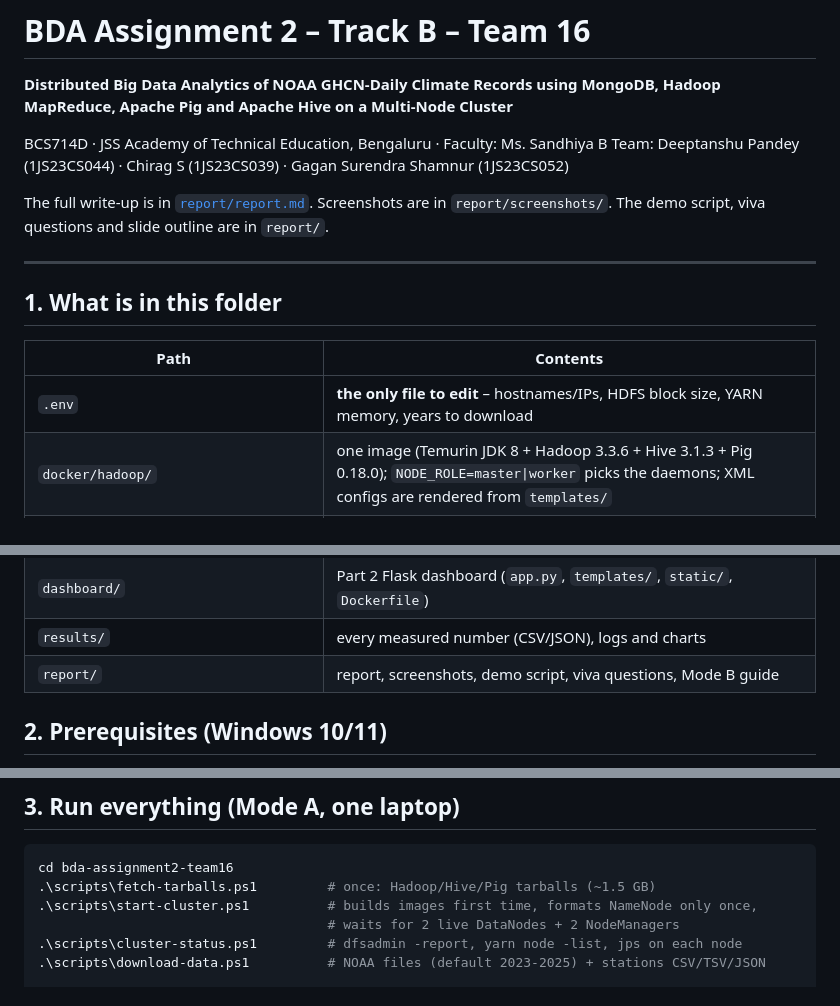
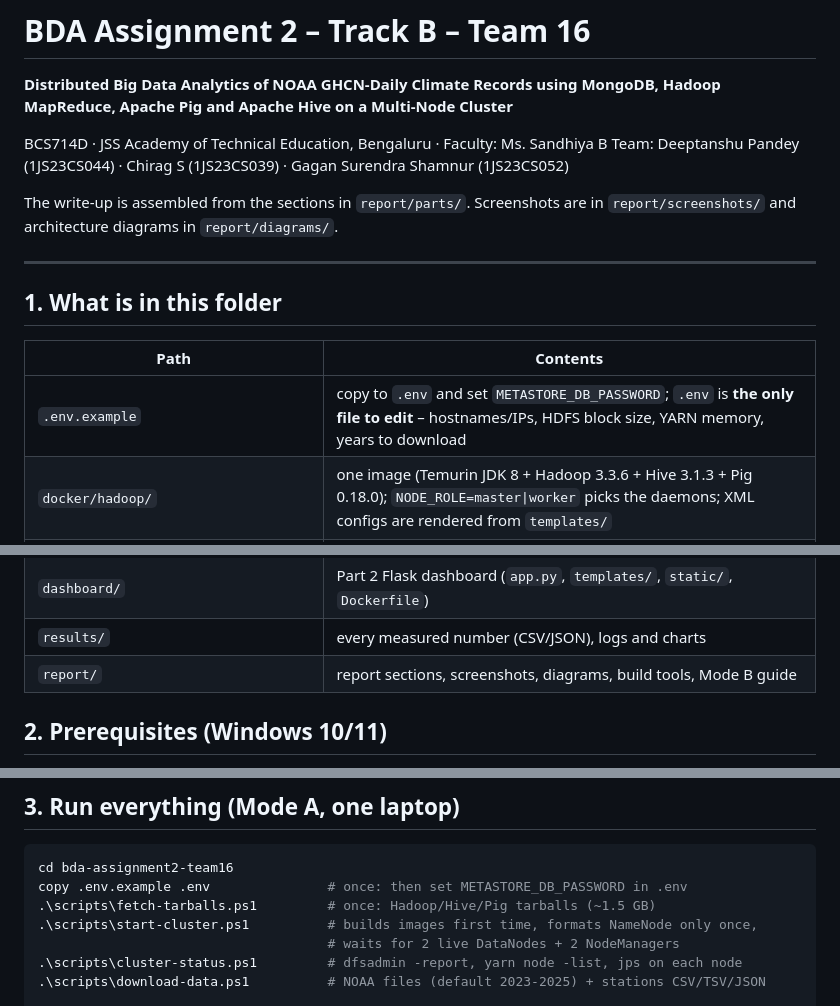
Before and after one commit to Sakaido4u/bda-assignment2-team16, a Markdown page: README.md, 3 parts joined by grey strips. GitHub-like rendering.

Commit message:
README: point to files included in the repo and document .env setup
Co-Authored-By: Claude Opus 5.5 <noreply@anthropic.com>

````diff
--- a/README.md
+++ b/README.md
@@ -5,7 +5,7 @@
 BCS714D · JSS Academy of Technical Education, Bengaluru · Faculty: Ms. Sandhiya B
 Team: Deeptanshu Pandey (1JS23CS044) · Chirag S (1JS23CS039) · Gagan Surendra Shamnur (1JS23CS052)
 
-The full write-up is in [`report/report.md`](report/report.md). Screenshots are in `report/screenshots/`. The demo script, viva questions and slide outline are in `report/`.
+The write-up is assembled from the sections in `report/parts/`. Screenshots are in `report/screenshots/` and architecture diagrams in `report/diagrams/`.
 
 ---
 
@@ -13,7 +13,7 @@ The full write-up is in [`report/report.md`](report/report.md). Screenshots are
 
 | Path | Contents |
 |---|---|
-| `.env` | **the only file to edit** – hostnames/IPs, HDFS block size, YARN memory, years to download |
+| `.env.example` | copy to `.env` and set `METASTORE_DB_PASSWORD`; `.env` is **the only file to edit** – hostnames/IPs, HDFS block size, YARN memory, years to download |
 | `docker/hadoop/` | one image (Temurin JDK 8 + Hadoop 3.3.6 + Hive 3.1.3 + Pig 0.18.0); `NODE_ROLE=master\|worker` picks the daemons; XML configs are rendered from `templates/` |
 | `docker-compose.yml` | **Mode A** – master + worker1 + worker2 + PostgreSQL + MongoDB + dashboard on one laptop |
 | `docker-compose.master.yml`, `docker-compose.worker.yml`, `docker-stack.yml` | **Mode B** – three real machines via a Docker Swarm overlay network |
@@ -24,7 +24,7 @@ The full write-up is in [`report/report.md`](report/report.md). Screenshots are
 | `mongodb/` | `ingest.py`, `queries.js`, `profile_queries.py`, `build_summaries.py` |
 | `dashboard/` | Part 2 Flask dashboard (`app.py`, `templates/`, `static/`, `Dockerfile`) |
 | `results/` | every measured number (CSV/JSON), logs and charts |
-| `report/` | report, screenshots, demo script, viva questions, Mode B guide |
+| `report/` | report sections, screenshots, diagrams, build tools, Mode B guide |
 
 ## 2. Prerequisites (Windows 10/11)
 
@@ -54,6 +54,7 @@ The full write-up is in [`report/report.md`](report/report.md). Screenshots are
 
 ```powershell
 cd bda-assignment2-team16
+copy .env.example .env               # once: then set METASTORE_DB_PASSWORD in .env
 .\scripts\fetch-tarballs.ps1         # once: Hadoop/Hive/Pig tarballs (~1.5 GB)
 .\scripts\start-cluster.ps1          # builds images first time, formats NameNode only once,
                                      # waits for 2 live DataNodes + 2 NodeManagers
````
